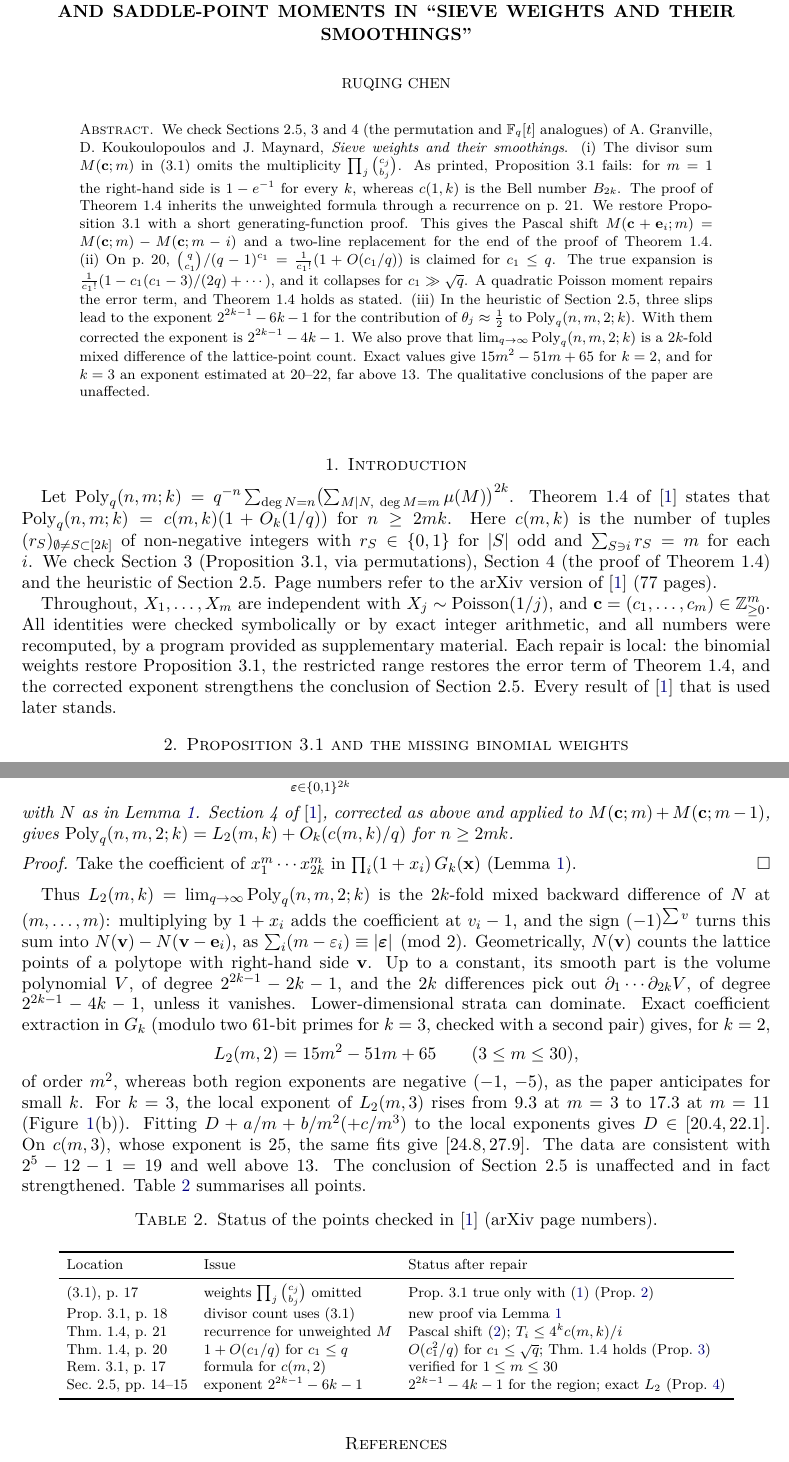
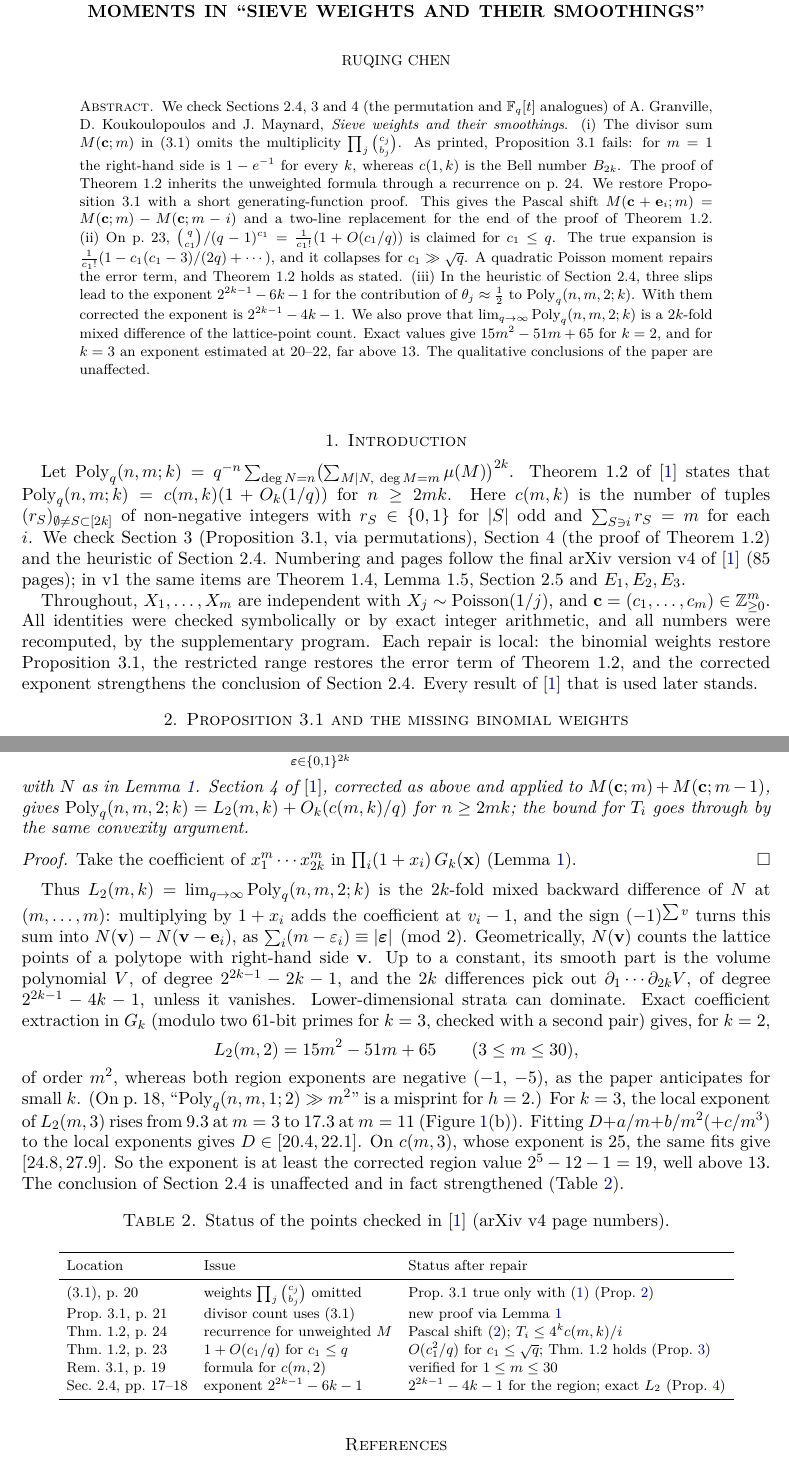
Before and after one commit to Ruqing1963/gkm-2021-sieve-weights-audit, a LaTeX paper (gkm_sieve_weights_audit.tex): two parts of pages 1 and 4 of 4, joined at a grey line, cut so that both start at the same text. Compiled offline with pdfLaTeX.

Commit message:
Re-key to final arXiv v4 numbering (Thm 1.2, Sec 2.4, R_i, pages); new title; misprint remark; regenerate data and figure

```diff
--- a/gkm_sieve_weights_audit.tex
+++ b/gkm_sieve_weights_audit.tex
@@ -23,7 +23,7 @@
 \newcommand{\E}{\mathbb E}
 \newcommand{\Mp}{M^{\mathrm{pr}}}
 
-\title[Permutation, polynomial and saddle-point moments]{A note and restoration on the permutation, polynomial,
+\title[Permutation, polynomial and saddle-point moments]{Restoring the permutation, polynomial,
 and saddle-point moments in \texorpdfstring{\lq\lq Sieve weights and their smoothings\rq\rq}{"Sieve weights and their smoothings"}}
 \thanks{Code and data are archived at Zenodo, \href{https://doi.org/10.5281/zenodo.24297078}{doi:10.5281/zenodo.24297078};\\ repository: \href{https://github.com/Ruqing1963/gkm-2021-sieve-weights-audit}{github.com/Ruqing1963/gkm-2021-sieve-weights-audit}.}
 \author{Ruqing Chen}
@@ -35,17 +35,17 @@ and saddle-point moments in \texorpdfstring{\lq\lq Sieve weights and their smoot
 
 \begin{document}
 \begin{abstract}
-We check Sections~2.5, 3 and~4 (the permutation and $\mathbb F_q[t]$ analogues) of A.~Granville,
+We check Sections~2.4, 3 and~4 (the permutation and $\mathbb F_q[t]$ analogues) of A.~Granville,
 D.~Koukoulopoulos and J.~Maynard, \emph{Sieve weights and their smoothings}.
 (i) The divisor sum $M(\bc;m)$ in (3.1) omits the multiplicity $\prod_j\binom{c_j}{b_j}$. As printed,
 Proposition~3.1 fails: for $m=1$ the right-hand side is $1-e^{-1}$ for every $k$, whereas $c(1,k)$ is the
-Bell number $B_{2k}$. The proof of Theorem~1.4 inherits the unweighted formula through a recurrence on
-p.~21. We restore Proposition~3.1 with a short generating-function proof. This gives the Pascal shift
+Bell number $B_{2k}$. The proof of Theorem~1.2 inherits the unweighted formula through a recurrence on
+p.~24. We restore Proposition~3.1 with a short generating-function proof. This gives the Pascal shift
 $M(\bc+\mathbf e_i;m)=M(\bc;m)-M(\bc;m-i)$ and a two-line replacement for the end of the proof of
-Theorem~1.4. (ii) On p.~20, $\binom{q}{c_1}/(q-1)^{c_1}=\frac1{c_1!}(1+O(c_1/q))$ is claimed for
+Theorem~1.2. (ii) On p.~23, $\binom{q}{c_1}/(q-1)^{c_1}=\frac1{c_1!}(1+O(c_1/q))$ is claimed for
 $c_1\le q$. The true expansion is $\frac1{c_1!}(1-c_1(c_1-3)/(2q)+\cdots)$, and it collapses for
-$c_1\gg\sqrt q$. A quadratic Poisson moment repairs the error term, and Theorem~1.4 holds as stated.
-(iii) In the heuristic of Section~2.5, three slips lead to the exponent $2^{2k-1}-6k-1$ for the
+$c_1\gg\sqrt q$. A quadratic Poisson moment repairs the error term, and Theorem~1.2 holds as stated.
+(iii) In the heuristic of Section~2.4, three slips lead to the exponent $2^{2k-1}-6k-1$ for the
 contribution of $\theta_j\approx\frac12$ to $\mathrm{Poly}_q(n,m,2;k)$. With them corrected the exponent
 is $2^{2k-1}-4k-1$. We also prove that $\lim_{q\to\infty}\mathrm{Poly}_q(n,m,2;k)$ is a $2k$-fold mixed
 difference of the lattice-point count. Exact values give $15m^2-51m+65$ for $k=2$, and for $k=3$ an
@@ -55,18 +55,19 @@ exponent estimated at $20$--$22$, far above $13$. The qualitative conclusions of
 
 \section{Introduction}
 
-Let $\mathrm{Poly}_q(n,m;k)=q^{-n}\sum_{\deg N=n}\bigl(\sum_{M\mid N,\ \deg M=m}\mu(M)\bigr)^{2k}$. Theorem~1.4
+Let $\mathrm{Poly}_q(n,m;k)=q^{-n}\sum_{\deg N=n}\bigl(\sum_{M\mid N,\ \deg M=m}\mu(M)\bigr)^{2k}$. Theorem~1.2
 of \cite{GKM} states that $\mathrm{Poly}_q(n,m;k)=c(m,k)(1+O_k(1/q))$ for $n\ge2mk$. Here $c(m,k)$ is the
 number of tuples $(r_S)_{\emptyset\ne S\subset[2k]}$ of non-negative integers with $r_S\in\{0,1\}$ for $|S|$
 odd and $\sum_{S\ni i}r_S=m$ for each $i$. We check Section~3 (Proposition~3.1, via permutations), Section~4
-(the proof of Theorem~1.4) and the heuristic of Section~2.5.
-Page numbers refer to the arXiv version of \cite{GKM} (77 pages).
+(the proof of Theorem~1.2) and the heuristic of Section~2.4.
+Numbering and pages follow the final arXiv version v4 of \cite{GKM} (85 pages); in v1 the same items
+are Theorem 1.4, Lemma 1.5, Section 2.5 and $E_1,E_2,E_3$.
 
 Throughout, $X_1,\dots,X_m$ are independent with $X_j\sim\mathrm{Poisson}(1/j)$, and
 $\bc=(c_1,\dots,c_m)\in\mathbb Z_{\ge0}^m$. All identities were checked symbolically or by exact integer
-arithmetic, and all numbers were recomputed, by a program provided as supplementary material. Each repair
+arithmetic, and all numbers were recomputed, by the supplementary program. Each repair
 is local: the binomial weights restore Proposition~3.1, the restricted range restores the error term of
-Theorem~1.4, and the corrected exponent strengthens the conclusion of Section~2.5. Every result of
+Theorem~1.2, and the corrected exponent strengthens the conclusion of Section~2.4. Every result of
 \cite{GKM} that is used later stands.
 
 \section{Proposition 3.1 and the missing binomial weights}\label{sec:prop31}
@@ -239,7 +240,7 @@ Let $L_2(m,k):=\E\bigl[(M(\bX;m)+M(\bX;m-1))^{2k}\bigr]$. Then
 L_2(m,k)=\sum_{\boldsymbol\varepsilon\in\{0,1\}^{2k}}(-1)^{|\boldsymbol\varepsilon|}\,N(m-\varepsilon_1,\dots,m-\varepsilon_{2k}),
 \]
 with $N$ as in Lemma~\ref{lem:gf}. Section~4 of \cite{GKM}, corrected as above and applied to
-$M(\bc;m)+M(\bc;m-1)$, gives $\mathrm{Poly}_q(n,m,2;k)=L_2(m,k)+O_k(c(m,k)/q)$ for $n\ge2mk$.
+$M(\bc;m)+M(\bc;m-1)$, gives $\mathrm{Poly}_q(n,m,2;k)=L_2(m,k)+O_k(c(m,k)/q)$ for $n\ge2mk$; the bound for $T_i$ goes through by the same convexity argument.
 \end{proposition}
 
 \begin{proof}
@@ -258,25 +259,24 @@ second pair) gives, for $k=2,$
 L_2(m,2)=15m^2-51m+65\qquad(3\le m\le30),
 \]
 of order $m^2$, whereas both region exponents are negative ($-1$, $-5$), as the paper anticipates for small
-$k$. For $k=3$, the local exponent of $L_2(m,3)$ rises from $9.3$ at $m=3$ to $17.3$ at $m=11$
+$k$. (On p.~18, \lq\lq$\mathrm{Poly}_q(n,m,1;2)\gg m^2$\rq\rq\ is a misprint for $h=2$.) For $k=3$, the local exponent of $L_2(m,3)$ rises from $9.3$ at $m=3$ to $17.3$ at $m=11$
 (Figure~\ref{fig:main}(b)). Fitting $D+a/m+b/m^2(+c/m^3)$ to the local exponents gives $D\in[20.4,22.1]$.
-On $c(m,3)$, whose exponent is $25$, the same fits give $[24.8,27.9]$. The data are consistent with
-$2^{5}-12-1=19$ and well above $13$. The conclusion of Section~2.5 is unaffected and in fact
-strengthened. Table~\ref{tab:sum} summarises all points.
+On $c(m,3)$, whose exponent is $25$, the same fits give $[24.8,27.9]$. So the exponent is at least the corrected region value $2^{5}-12-1=19$, well above $13$. The conclusion of Section~2.4 is unaffected and in fact
+strengthened (Table~\ref{tab:sum}).
 
 \begin{table}[!ht]
 \centering\footnotesize
-\caption{Status of the points checked in \cite{GKM} (arXiv page numbers).}\label{tab:sum}
+\caption{Status of the points checked in \cite{GKM} (arXiv v4 page numbers).}\label{tab:sum}
 \begin{tabular}{lll}
 \toprule
 Location & Issue & Status after repair\\
 \midrule
-(3.1), p.~17 & weights $\prod_j\binom{c_j}{b_j}$ omitted & Prop.~3.1 true only with \eqref{eq:Mtrue} (Prop.~\ref{prop:31})\\
-Prop.~3.1, p.~18 & divisor count uses (3.1) & new proof via Lemma~\ref{lem:gf}\\
-Thm.~1.4, p.~21 & recurrence for unweighted $M$ & Pascal shift \eqref{eq:pascal}; $T_i\le4^kc(m,k)/i$\\
-Thm.~1.4, p.~20 & $1+O(c_1/q)$ for $c_1\le q$ & $O(c_1^2/q)$ for $c_1\le\sqrt q$; Thm.~1.4 holds (Prop.~\ref{prop:ratio})\\
-Rem.~3.1, p.~17 & formula for $c(m,2)$ & verified for $1\le m\le30$\\
-Sec.~2.5, pp.~14--15 & exponent $2^{2k-1}-6k-1$ & $2^{2k-1}-4k-1$ for the region; exact $L_2$ (Prop.~\ref{prop:L2})\\
+(3.1), p.~20 & weights $\prod_j\binom{c_j}{b_j}$ omitted & Prop.~3.1 true only with \eqref{eq:Mtrue} (Prop.~\ref{prop:31})\\
+Prop.~3.1, p.~21 & divisor count uses (3.1) & new proof via Lemma~\ref{lem:gf}\\
+Thm.~1.2, p.~24 & recurrence for unweighted $M$ & Pascal shift \eqref{eq:pascal}; $T_i\le4^kc(m,k)/i$\\
+Thm.~1.2, p.~23 & $1+O(c_1/q)$ for $c_1\le q$ & $O(c_1^2/q)$ for $c_1\le\sqrt q$; Thm.~1.2 holds (Prop.~\ref{prop:ratio})\\
+Rem.~3.1, p.~19 & formula for $c(m,2)$ & verified for $1\le m\le30$\\
+Sec.~2.4, pp.~17--18 & exponent $2^{2k-1}-6k-1$ & $2^{2k-1}-4k-1$ for the region; exact $L_2$ (Prop.~\ref{prop:L2})\\
 \bottomrule
 \end{tabular}
 \end{table}
```
Also changed, not shown: code/verify_gkm_2021.py (+8 -8 lines), data/verify_gkm_2021.txt (+7 -7 lines), README.md, figures/fig_gkm_2021_audit.pdf, figures/fig_gkm_2021_audit.png, gkm_sieve_weights_audit.pdf, gkm_sieve_weights_audit.tex (34 more changed lines).
